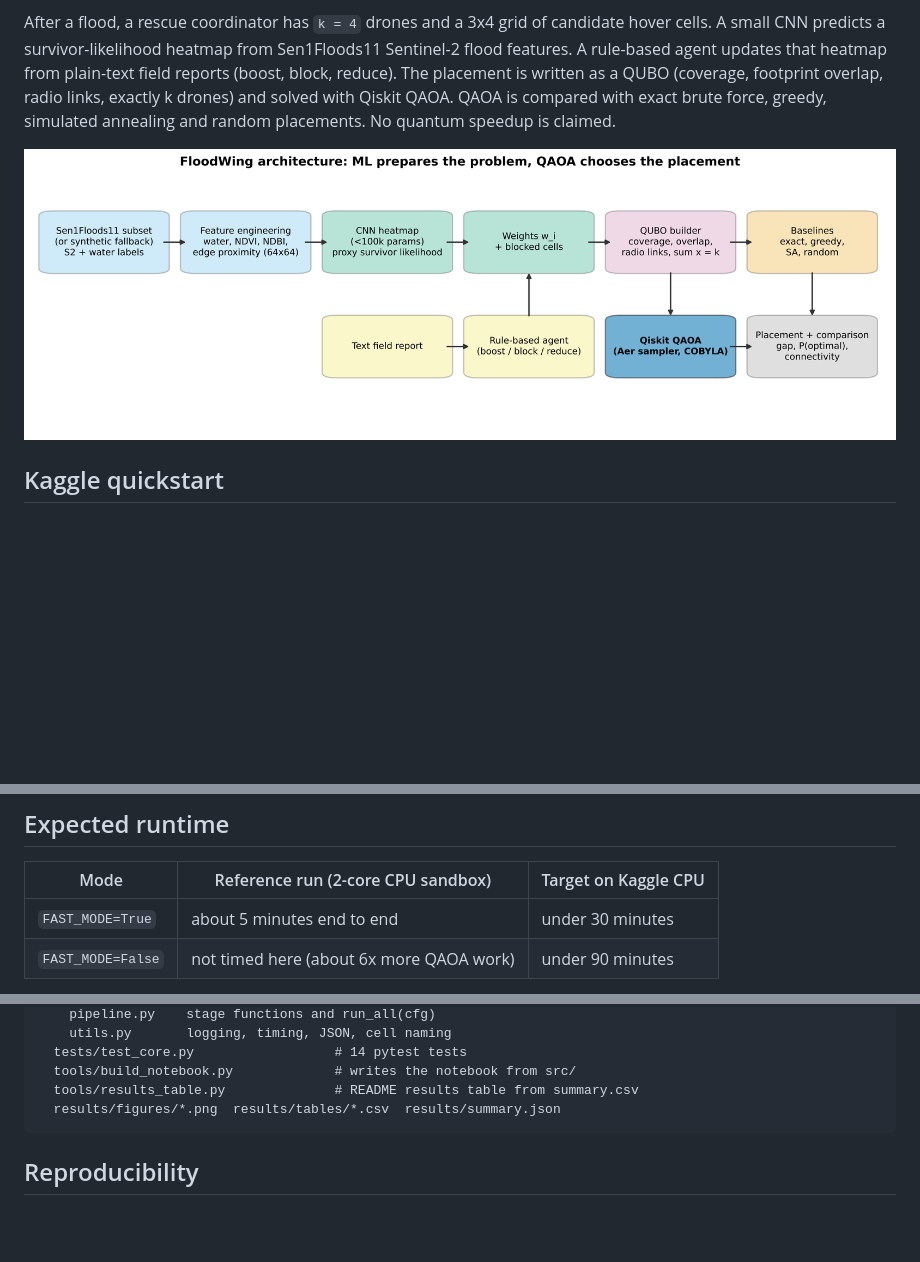
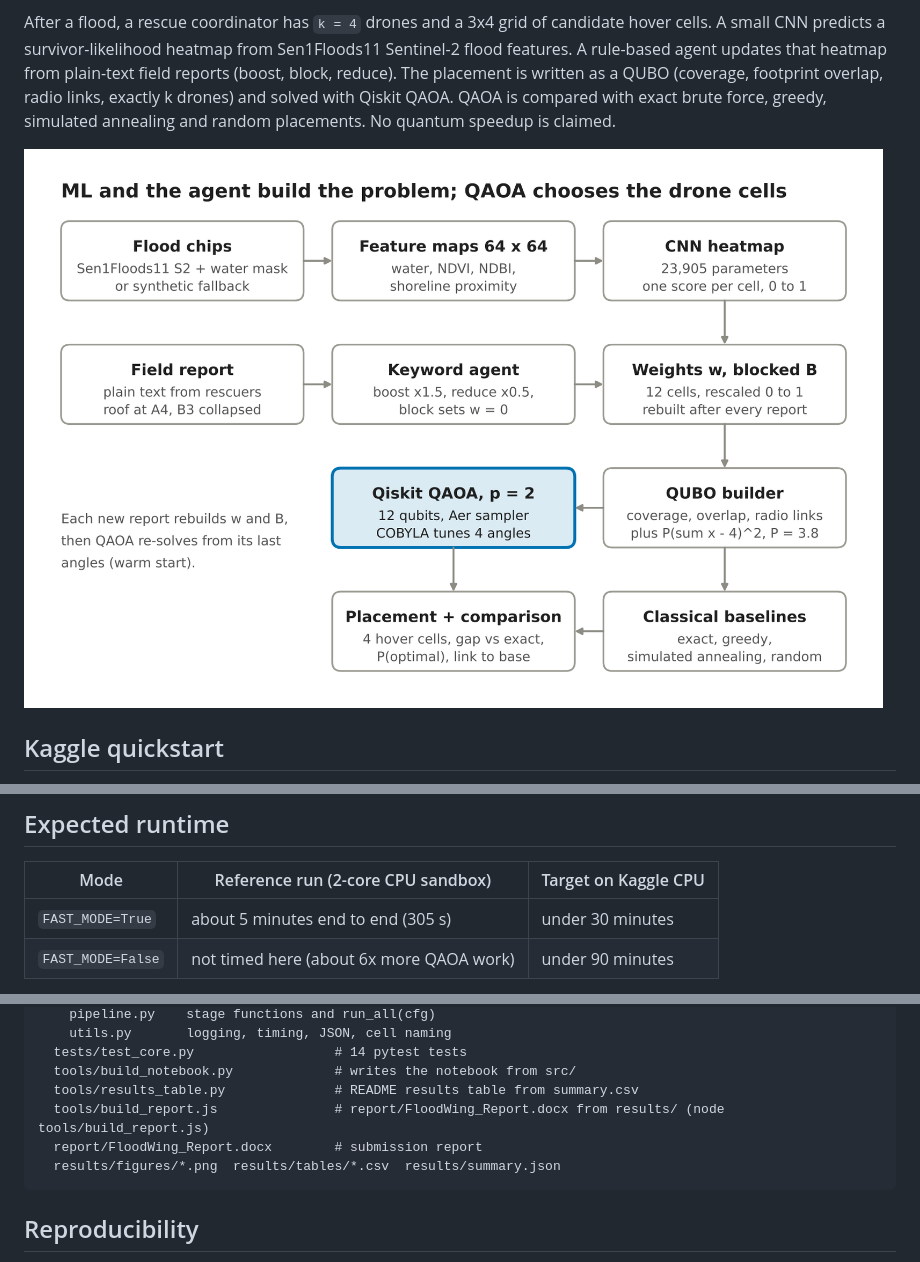
Before and after one commit to fatimaLaraibBonk/IBM_Hackathon_Submission, a Markdown page: README.md, 3 parts joined by grey strips. GitHub-like rendering; pictures changed too: results/figures/18_architecture.png; blank space fills up the shorter version.

````diff
--- a/README.md
+++ b/README.md
@@ -38,7 +38,7 @@ The one-liner reproduces every table, figure and `results/summary.json`. Python
 
 | Mode | Reference run (2-core CPU sandbox) | Target on Kaggle CPU |
 | --- | --- | --- |
-| `FAST_MODE=True` | about 5 minutes end to end | under 30 minutes |
+| `FAST_MODE=True` | about 5 minutes end to end (305 s) | under 30 minutes |
 | `FAST_MODE=False` | not timed here (about 6x more QAOA work) | under 90 minutes |
 
 The slowest stages are the noise study (Aer trajectories at 4096 shots) and the optimizer comparison (SPSA uses about 4x more evaluations).
@@ -143,6 +143,8 @@ floodwing/
   tests/test_core.py                  # 14 pytest tests
   tools/build_notebook.py             # writes the notebook from src/
   tools/results_table.py              # README results table from summary.csv
+  tools/build_report.js               # report/FloodWing_Report.docx from results/ (node tools/build_report.js)
+  report/FloodWing_Report.docx        # submission report
   results/figures/*.png  results/tables/*.csv  results/summary.json
 ```
 
````
Also changed, not shown: other parts of README.md (+5 -5 lines), FloodWing README.md (deleted, +0 -177 lines), results/figures/13_optimizer_comparison.png, results/figures/16_scaling.png, 14 other files.
